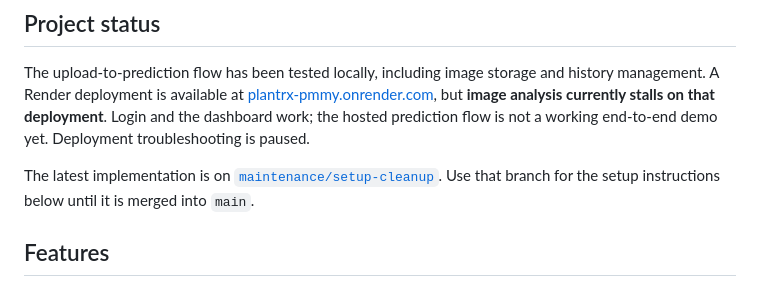
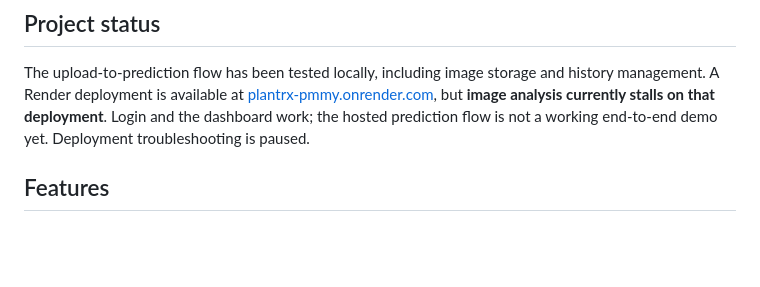
Before and after one commit to CodeRahman/PlantRX, a Markdown page: README.md, the part around the change. Rendered like a GitHub page; blank space fills up the shorter version.

Commit message:
Remove message

```diff
--- a/README.md
+++ b/README.md
@@ -6,7 +6,6 @@ A Flask application that classifies plant leaf images and keeps a personal predi
 
 The upload-to-prediction flow has been tested locally, including image storage and history management. A Render deployment is available at [plantrx-pmmy.onrender.com](https://plantrx-pmmy.onrender.com), but **image analysis currently stalls on that deployment**. Login and the dashboard work; the hosted prediction flow is not a working end-to-end demo yet. Deployment troubleshooting is paused.
 
-The latest implementation is on [`maintenance/setup-cleanup`](https://github.com/CodeRahman/PlantRX/tree/maintenance/setup-cleanup). Use that branch for the setup instructions below until it is merged into `main`.
 
 ## Features
 
```
